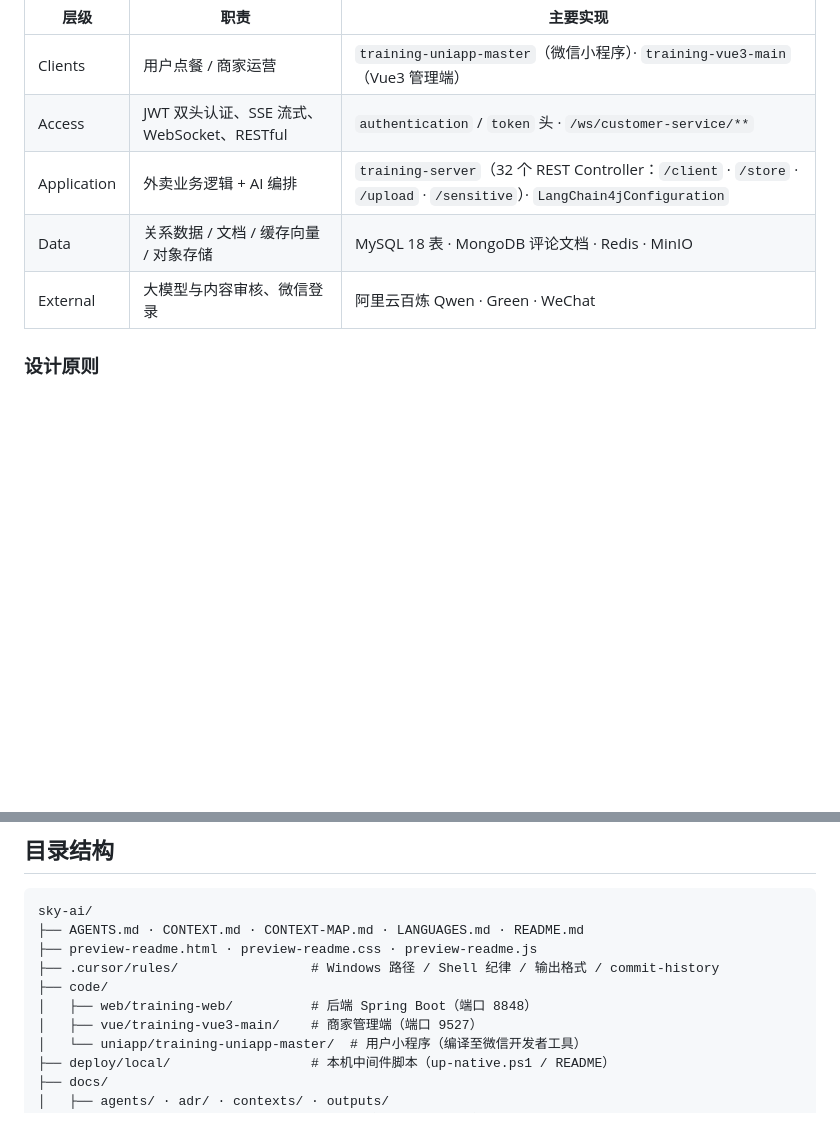
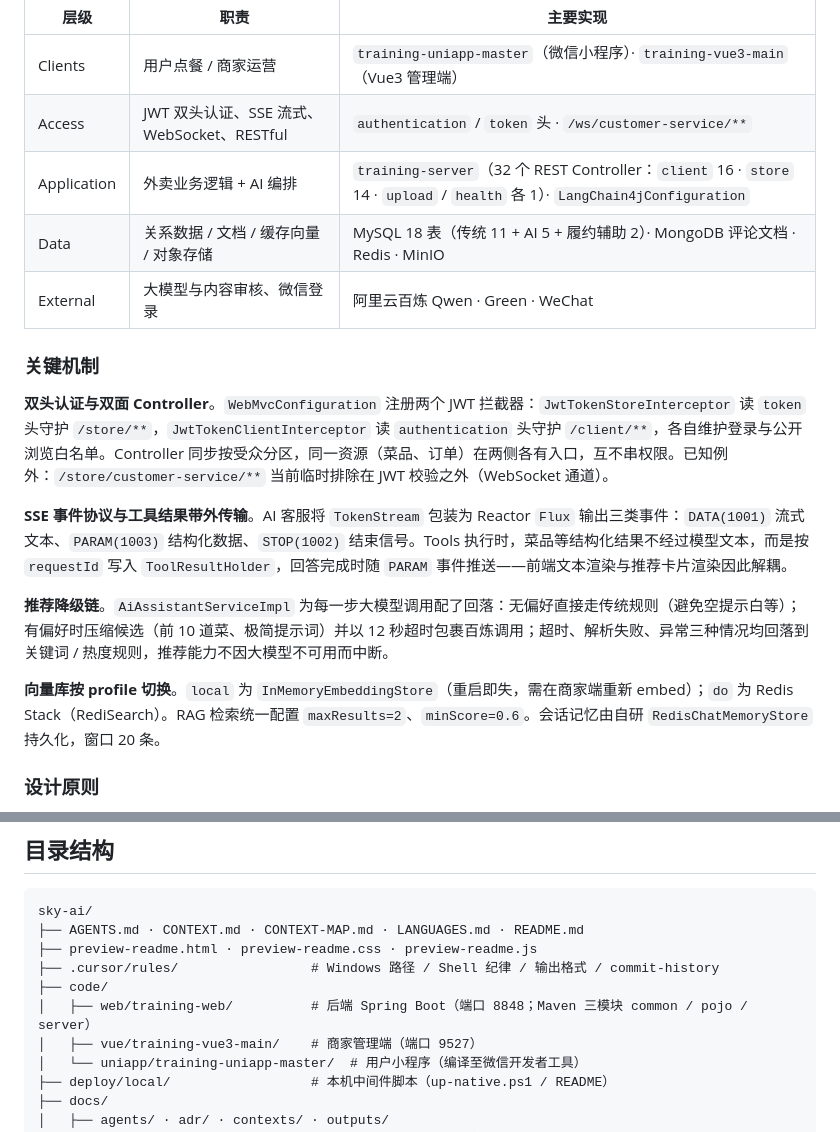
Before and after one commit to Aafff623/sky-out-ai, a Markdown page: README.md, 2 parts joined by grey strips. Rendered like a GitHub page; blank space fills up the shorter version.

Commit message:
docs(readme): 补充架构关键机制与 Controller 计数说明
- 架构表更新：Controller 拆分为 client 16 / store 14 / upload / health 各 1，
  Data 层注明 MySQL 18 表构成（传统 11 + AI 5 + 履约辅助 2）。
- 新增「关键机制」小节：双头认证与双面 Controller、SSE 事件协议与工具结果
  带外传输、推荐降级链、向量库按 profile 切换。
- 目录注释补充后端 Maven 三模块（common / pojo / server）。

Co-Authored-By: Claude Sonnet 4.6 <noreply@anthropic.com>

```diff
--- a/README.md
+++ b/README.md
@@ -201,9 +201,19 @@ npm run dev:mp-weixin
 | --- | --- | --- |
 | Clients | 用户点餐 / 商家运营 | `training-uniapp-master`（微信小程序）· `training-vue3-main`（Vue3 管理端） |
 | Access | JWT 双头认证、SSE 流式、WebSocket、RESTful | `authentication` / `token` 头 · `/ws/customer-service/**` |
-| Application | 外卖业务逻辑 + AI 编排 | `training-server`（32 个 REST Controller：`/client` · `/store` · `/upload` · `/sensitive`）· `LangChain4jConfiguration` |
-| Data | 关系数据 / 文档 / 缓存向量 / 对象存储 | MySQL 18 表 · MongoDB 评论文档 · Redis · MinIO |
+| Application | 外卖业务逻辑 + AI 编排 | `training-server`（32 个 REST Controller：`client` 16 · `store` 14 · `upload` / `health` 各 1）· `LangChain4jConfiguration` |
+| Data | 关系数据 / 文档 / 缓存向量 / 对象存储 | MySQL 18 表（传统 11 + AI 5 + 履约辅助 2）· MongoDB 评论文档 · Redis · MinIO |
 | External | 大模型与内容审核、微信登录 | 阿里云百炼 Qwen · Green · WeChat |
+
+### 关键机制
+
+**双头认证与双面 Controller**。`WebMvcConfiguration` 注册两个 JWT 拦截器：`JwtTokenStoreInterceptor` 读 `token` 头守护 `/store/**`，`JwtTokenClientInterceptor` 读 `authentication` 头守护 `/client/**`，各自维护登录与公开浏览白名单。Controller 同步按受众分区，同一资源（菜品、订单）在两侧各有入口，互不串权限。已知例外：`/store/customer-service/**` 当前临时排除在 JWT 校验之外（WebSocket 通道）。
+
+**SSE 事件协议与工具结果带外传输**。AI 客服将 `TokenStream` 包装为 Reactor `Flux` 输出三类事件：`DATA(1001)` 流式文本、`PARAM(1003)` 结构化数据、`STOP(1002)` 结束信号。Tools 执行时，菜品等结构化结果不经过模型文本，而是按 `requestId` 写入 `ToolResultHolder`，回答完成时随 `PARAM` 事件推送——前端文本渲染与推荐卡片渲染因此解耦。
+
+**推荐降级链**。`AiAssistantServiceImpl` 为每一步大模型调用配了回落：无偏好直接走传统规则（避免空提示白等）；有偏好时压缩候选（前 10 道菜、极简提示词）并以 12 秒超时包裹百炼调用；超时、解析失败、异常三种情况均回落到关键词 / 热度规则，推荐能力不因大模型不可用而中断。
+
+**向量库按 profile 切换**。`local` 为 `InMemoryEmbeddingStore`（重启即失，需在商家端重新 embed）；`do` 为 Redis Stack（RediSearch）。RAG 检索统一配置 `maxResults=2`、`minScore=0.6`。会话记忆由自研 `RedisChatMemoryStore` 持久化，窗口 20 条。
 
 ### 设计原则
 
@@ -272,7 +282,7 @@ sky-ai/
 ├── preview-readme.html · preview-readme.css · preview-readme.js
 ├── .cursor/rules/                 # Windows 路径 / Shell 纪律 / 输出格式 / commit-history
 ├── code/
-│   ├── web/training-web/          # 后端 Spring Boot（端口 8848）
+│   ├── web/training-web/          # 后端 Spring Boot（端口 8848；Maven 三模块 common / pojo / server）
 │   ├── vue/training-vue3-main/    # 商家管理端（端口 9527）
 │   └── uniapp/training-uniapp-master/  # 用户小程序（编译至微信开发者工具）
 ├── deploy/local/                  # 本机中间件脚本（up-native.ps1 / README）
```
